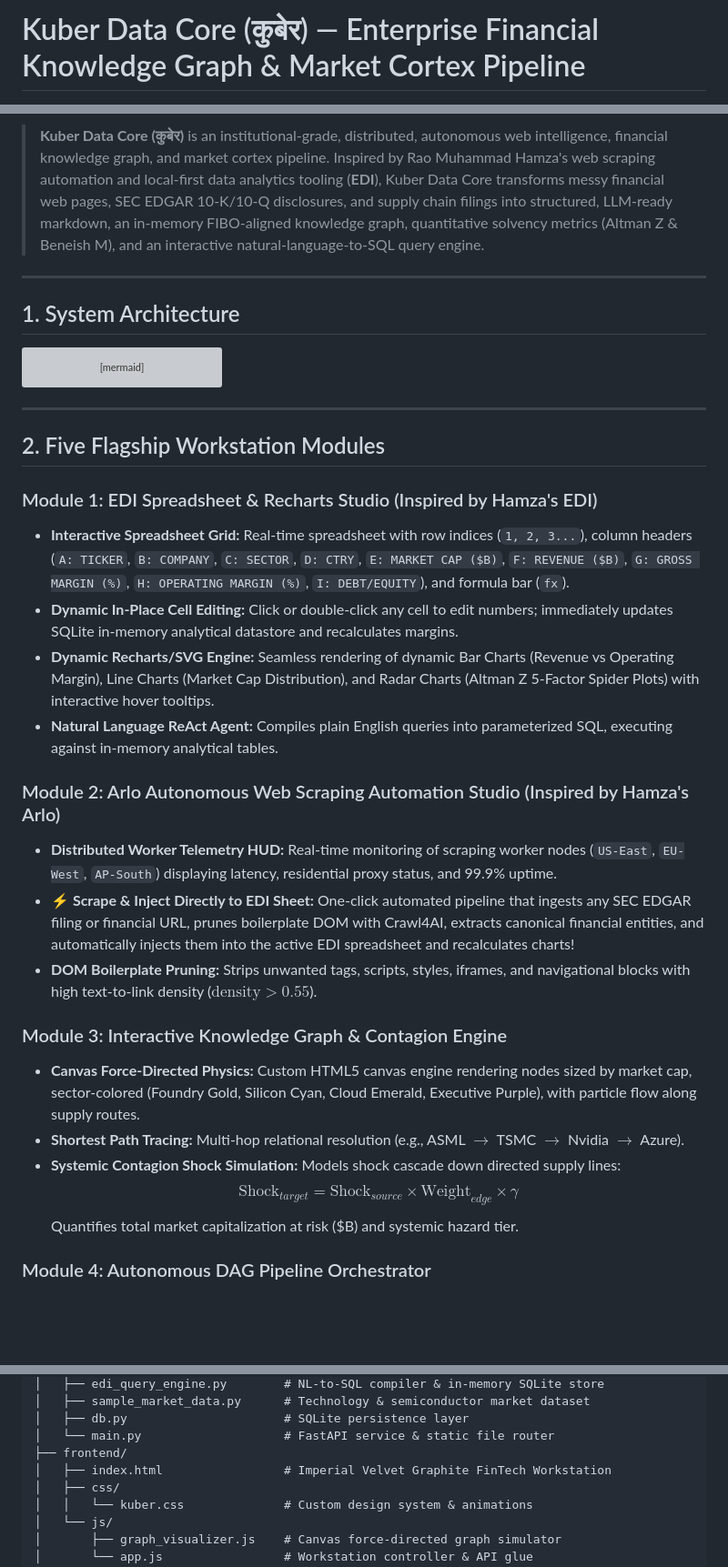
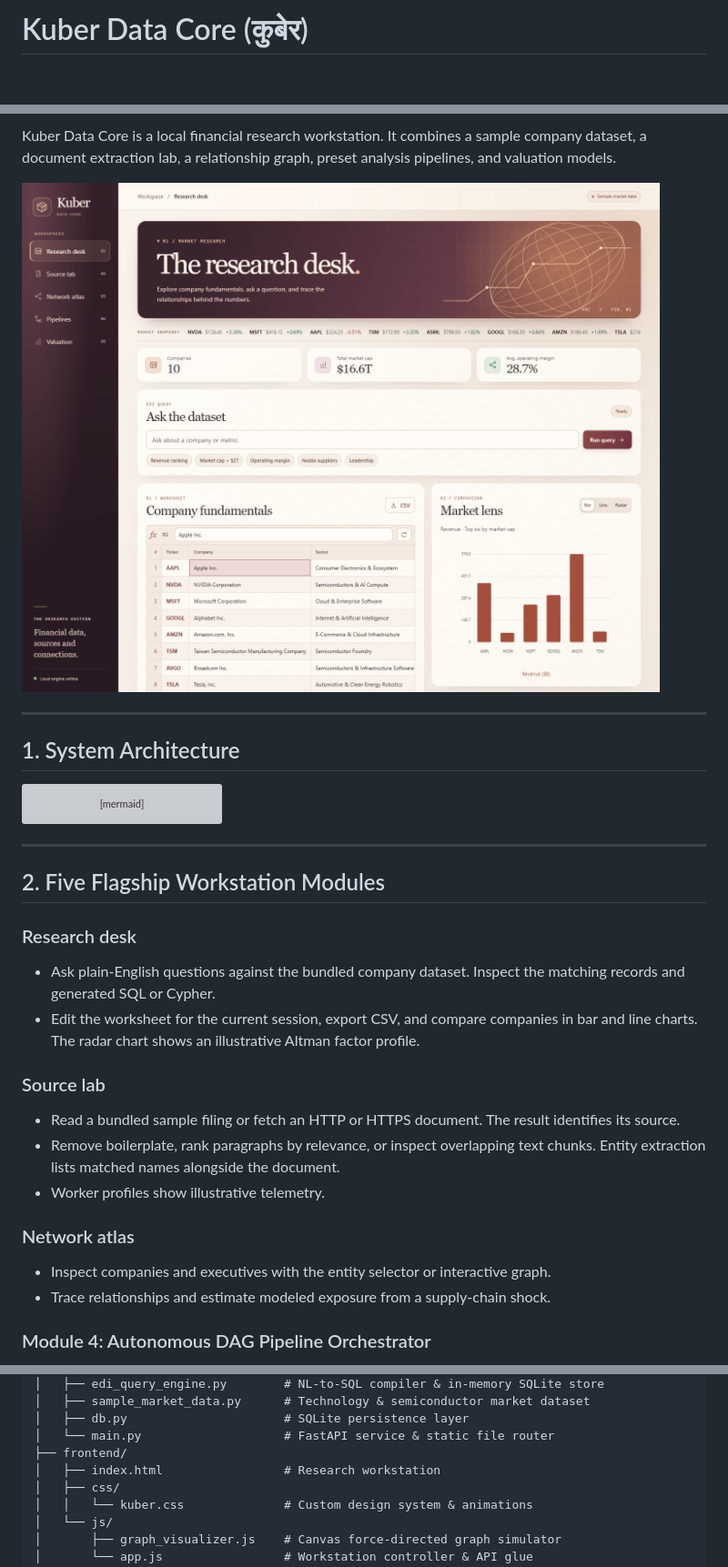
Before and after one commit to ZephyrusZorro/kuber-datacore, a Markdown page: README.md, 3 parts joined by grey strips. Shown at 91% size. Rendered like a GitHub page; pictures changed too: docs/research-desk.png (added); blank space fills up the shorter version; grey boxes are pictures that could not be loaded.

Commit message:
Redesign Kuber as an editorial financial research desk

```diff
--- a/README.md
+++ b/README.md
@@ -1,4 +1,4 @@
-# Kuber Data Core (कुबेर) — Enterprise Financial Knowledge Graph & Market Cortex Pipeline
+# Kuber Data Core (कुबेर)
 
 [![Python 3.10+](https://img.shields.io/badge/python-3.10+-blue.svg)](https://www.python.org/downloads/)
 [![FastAPI](https://img.shields.io/badge/FastAPI-0.110+-009688.svg)](https://fastapi.tiangolo.com)
@@ -7,6 +6,8 @@
 [![FIBO Aligned](https://img.shields.io/badge/Ontology-FIBO%20%2F%20SEC%20EDGAR-gold.svg)](https://spec.edmcouncil.org/fibo/)
 
-> **Kuber Data Core (कुबेर)** is an institutional-grade, distributed, autonomous web intelligence, financial knowledge graph, and market cortex pipeline. Inspired by Rao Muhammad Hamza's web scraping automation and local-first data analytics tooling (**EDI**), Kuber Data Core transforms messy financial web pages, SEC EDGAR 10-K/10-Q disclosures, and supply chain filings into structured, LLM-ready markdown, an in-memory FIBO-aligned knowledge graph, quantitative solvency metrics (Altman Z & Beneish M), and an interactive natural-language-to-SQL query engine.
+Kuber Data Core is a local financial research workstation. It combines a sample company dataset, a document extraction lab, a relationship graph, preset analysis pipelines, and valuation models.
+
+![Kuber Data Core Research desk](docs/research-desk.png)
 
 ---
 
@@ -42,23 +43,21 @@ graph TD
 
 ## 2. Five Flagship Workstation Modules
 
-### Module 1: EDI Spreadsheet & Recharts Studio (Inspired by Hamza's EDI)
-- **Interactive Spreadsheet Grid:** Real-time spreadsheet with row indices (`1, 2, 3...`), column headers (`A: TICKER`, `B: COMPANY`, `C: SECTOR`, `D: CTRY`, `E: MARKET CAP ($B)`, `F: REVENUE ($B)`, `G: GROSS MARGIN (%)`, `H: OPERATING MARGIN (%)`, `I: DEBT/EQUITY`), and formula bar (`fx`).
-- **Dynamic In-Place Cell Editing:** Click or double-click any cell to edit numbers; immediately updates SQLite in-memory analytical datastore and recalculates margins.
-- **Dynamic Recharts/SVG Engine:** Seamless rendering of dynamic Bar Charts (Revenue vs Operating Margin), Line Charts (Market Cap Distribution), and Radar Charts (Altman Z 5-Factor Spider Plots) with interactive hover tooltips.
-- **Natural Language ReAct Agent:** Compiles plain English queries into parameterized SQL, executing against in-memory analytical tables.
+### Research desk
 
-### Module 2: Arlo Autonomous Web Scraping Automation Studio (Inspired by Hamza's Arlo)
-- **Distributed Worker Telemetry HUD:** Real-time monitoring of scraping worker nodes (`US-East`, `EU-West`, `AP-South`) displaying latency, residential proxy status, and 99.9% uptime.
-- **⚡ Scrape & Inject Directly to EDI Sheet:** One-click automated pipeline that ingests any SEC EDGAR filing or financial URL, prunes boilerplate DOM with Crawl4AI, extracts canonical financial entities, and automatically injects them into the active EDI spreadsheet and recalculates charts!
-- **DOM Boilerplate Pruning:** Strips unwanted tags, scripts, styles, iframes, and navigational blocks with high text-to-link density ($\text{density} > 0.55$).
+- Ask plain-English questions against the bundled company dataset. Inspect the matching records and generated SQL or Cypher.
+- Edit the worksheet for the current session, export CSV, and compare companies in bar and line charts. The radar chart shows an illustrative Altman factor profile.
 
-### Module 3: Interactive Knowledge Graph & Contagion Engine
-- **Canvas Force-Directed Physics:** Custom HTML5 canvas engine rendering nodes sized by market cap, sector-colored (Foundry Gold, Silicon Cyan, Cloud Emerald, Executive Purple), with particle flow along supply routes.
-- **Shortest Path Tracing:** Multi-hop relational resolution (e.g., ASML $\to$ TSMC $\to$ Nvidia $\to$ Azure).
-- **Systemic Contagion Shock Simulation:** Models shock cascade down directed supply lines:
-  $$\text{Shock}_{target} = \text{Shock}_{source} \times \text{Weight}_{edge} \times \gamma$$
-  Quantifies total market capitalization at risk ($B) and systemic hazard tier.
+### Source lab
+
+- Read a bundled sample filing or fetch an HTTP or HTTPS document. The result identifies its source.
+- Remove boilerplate, rank paragraphs by relevance, or inspect overlapping text chunks. Entity extraction lists matched names alongside the document.
+- Worker profiles show illustrative telemetry.
+
+### Network atlas
+
+- Inspect companies and executives with the entity selector or interactive graph.
+- Trace relationships and estimate modeled exposure from a supply-chain shock.
 
 ### Module 4: Autonomous DAG Pipeline Orchestrator
 - **Topological Task Execution:** Computes dependency ordering using `networkx.topological_sort` across multi-stage workflows (`FETCH_CRAWLER` $\to$ `PRUNE_DOM_MARKDOWN` $\to$ `EXTRACT_ENTITIES` $\to$ `LINK_CANONICAL_GRAPH` $\to$ `CALCULATE_RATIOS` $\to$ `SIMULATE_CONTAGION` $\to$ `SYNTHESIZE_EXECUTIVE_BRIEF`).
@@ -90,7 +89,7 @@ kuber-datacore/
 │   ├── db.py                      # SQLite persistence layer
 │   └── main.py                    # FastAPI service & static file router
 ├── frontend/
-│   ├── index.html                 # Imperial Velvet Graphite FinTech Workstation
+│   ├── index.html                 # Research workstation
 │   ├── css/
 │   │   └── kuber.css              # Custom design system & animations
 │   └── js/
```
Also changed, not shown: other parts of README.md (+11 -5 lines), 18 other files.
